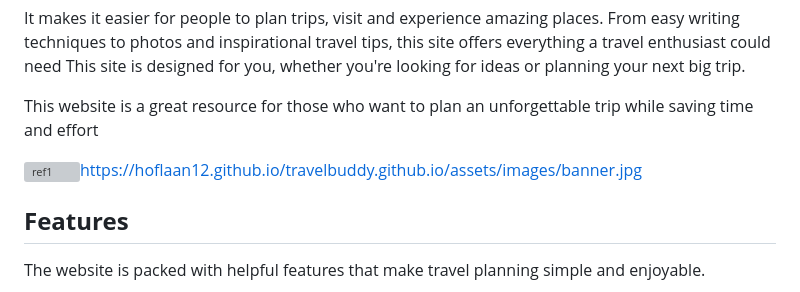
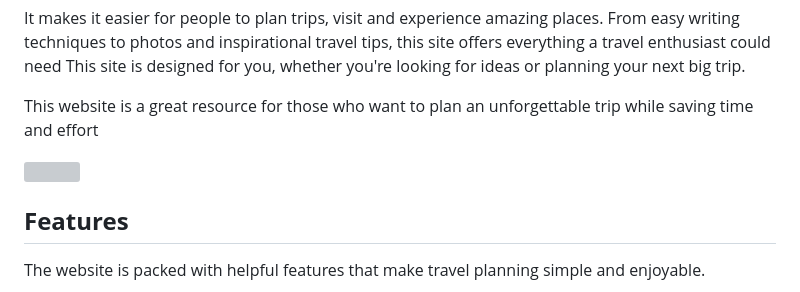
Before and after one commit to Hoflaan12/travelbuddy.github.io, a Markdown page: README.md, the part around the change printed below. Drawn GitHub-style; grey boxes are pictures that could not be loaded.

```diff
--- a/README.md
+++ b/README.md
@@ -7,7 +7,7 @@ It makes it easier for people to plan trips, visit and experience amazing places
 
 This website is a great resource for those who want to plan an unforgettable trip while saving time and effort
 
-![ref1]https://hoflaan12.github.io/travelbuddy.github.io/assets/images/banner.jpg
+![](https://hoflaan12.github.io/travelbuddy.github.io/assets/images/banner.jpg)
 ## <a name="_x2j6ypqdvms"></a>**Features**
 The website is packed with helpful features that make travel planning simple and enjoyable.
 ### <a name="_7170oibsukb2"></a>**1. Navigation Bar**
```
Also changed, not shown: other parts of README.md (+3 -3 lines).
